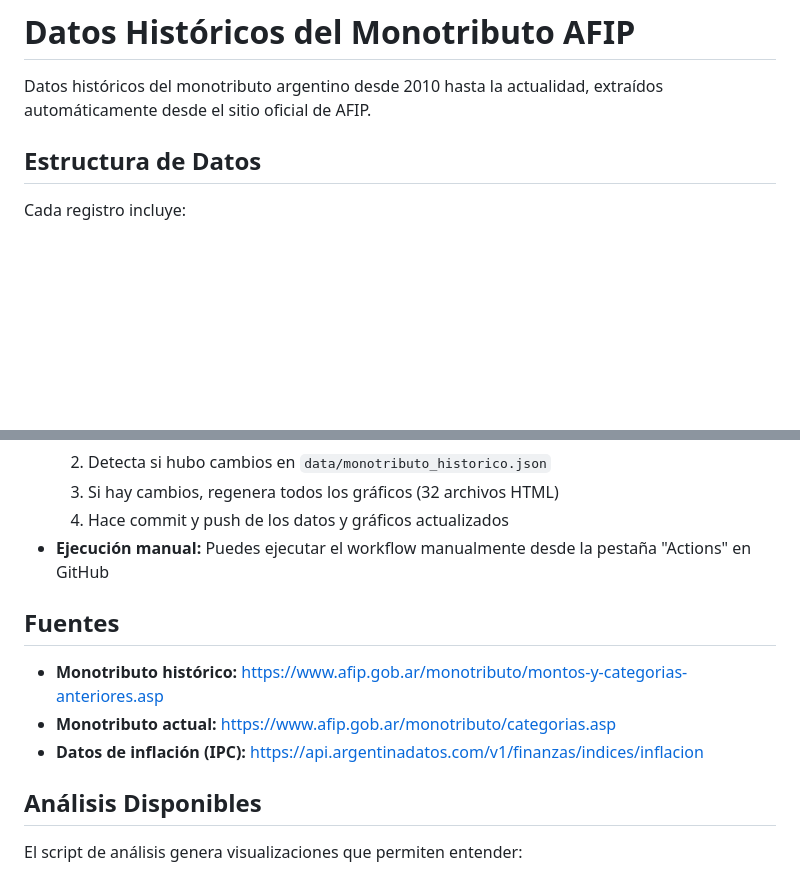
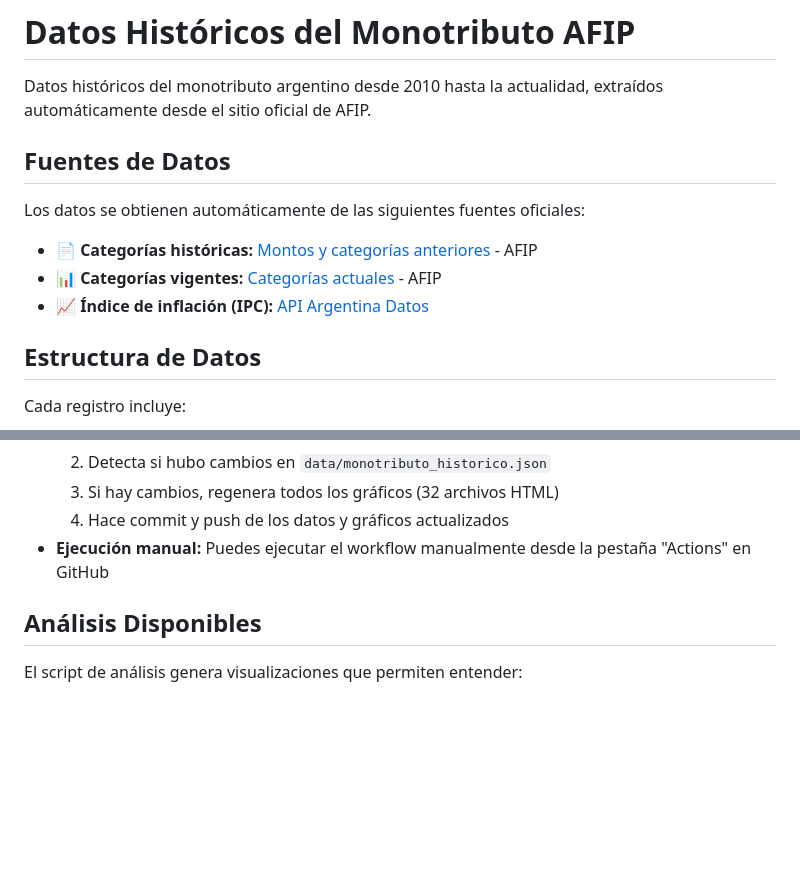
Before and after one commit to redraw/monotributo-historico, a Markdown page: README.md, 2 parts joined by grey strips. Drawn GitHub-style; blank space fills up the shorter version.

Commit message:
Mejorar sección de Fuentes de Datos en README
🤖 Generated with [Claude Code](https://claude.com/claude-code)

Co-Authored-By: Claude <noreply@anthropic.com>

```diff
--- a/README.md
+++ b/README.md
@@ -1,6 +1,14 @@
 # Datos Históricos del Monotributo AFIP
 
 Datos históricos del monotributo argentino desde 2010 hasta la actualidad, extraídos automáticamente desde el sitio oficial de AFIP.
+
+## Fuentes de Datos
+
+Los datos se obtienen automáticamente de las siguientes fuentes oficiales:
+
+- **📄 Categorías históricas:** [Montos y categorías anteriores](https://www.afip.gob.ar/monotributo/montos-y-categorias-anteriores.asp) - AFIP
+- **📊 Categorías vigentes:** [Categorías actuales](https://www.afip.gob.ar/monotributo/categorias.asp) - AFIP
+- **📈 Índice de inflación (IPC):** [API Argentina Datos](https://api.argentinadatos.com/v1/finanzas/indices/inflacion)
 
 ## Estructura de Datos
 
@@ -85,12 +93,6 @@ Este repositorio incluye un GitHub Action que se ejecuta automáticamente:
   4. Hace commit y push de los datos y gráficos actualizados
 - **Ejecución manual:** Puedes ejecutar el workflow manualmente desde la pestaña "Actions" en GitHub
 
-## Fuentes
-
-- **Monotributo histórico:** https://www.afip.gob.ar/monotributo/montos-y-categorias-anteriores.asp
-- **Monotributo actual:** https://www.afip.gob.ar/monotributo/categorias.asp
-- **Datos de inflación (IPC):** https://api.argentinadatos.com/v1/finanzas/indices/inflacion
-
 ## Análisis Disponibles
 
 El script de análisis genera visualizaciones que permiten entender:
```
